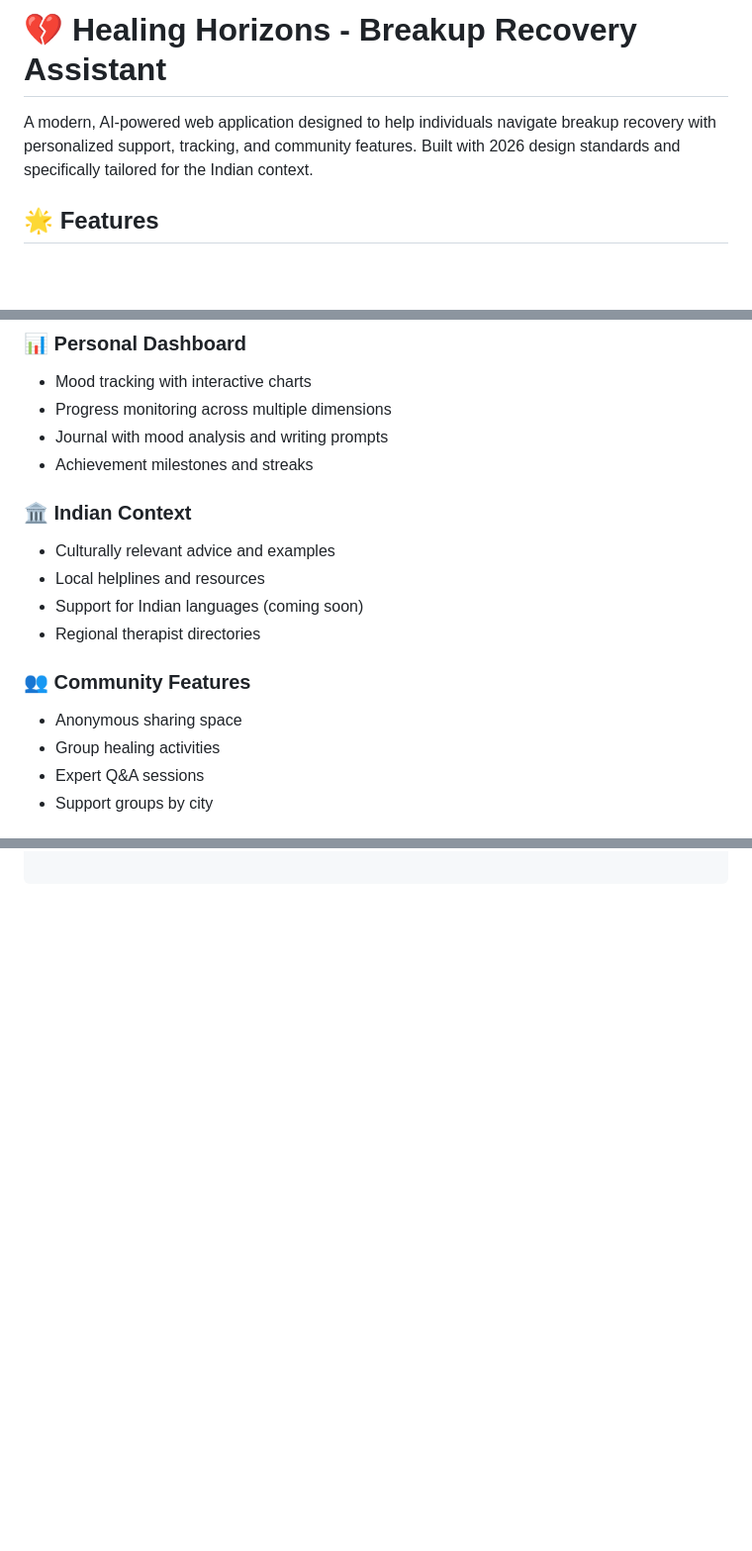
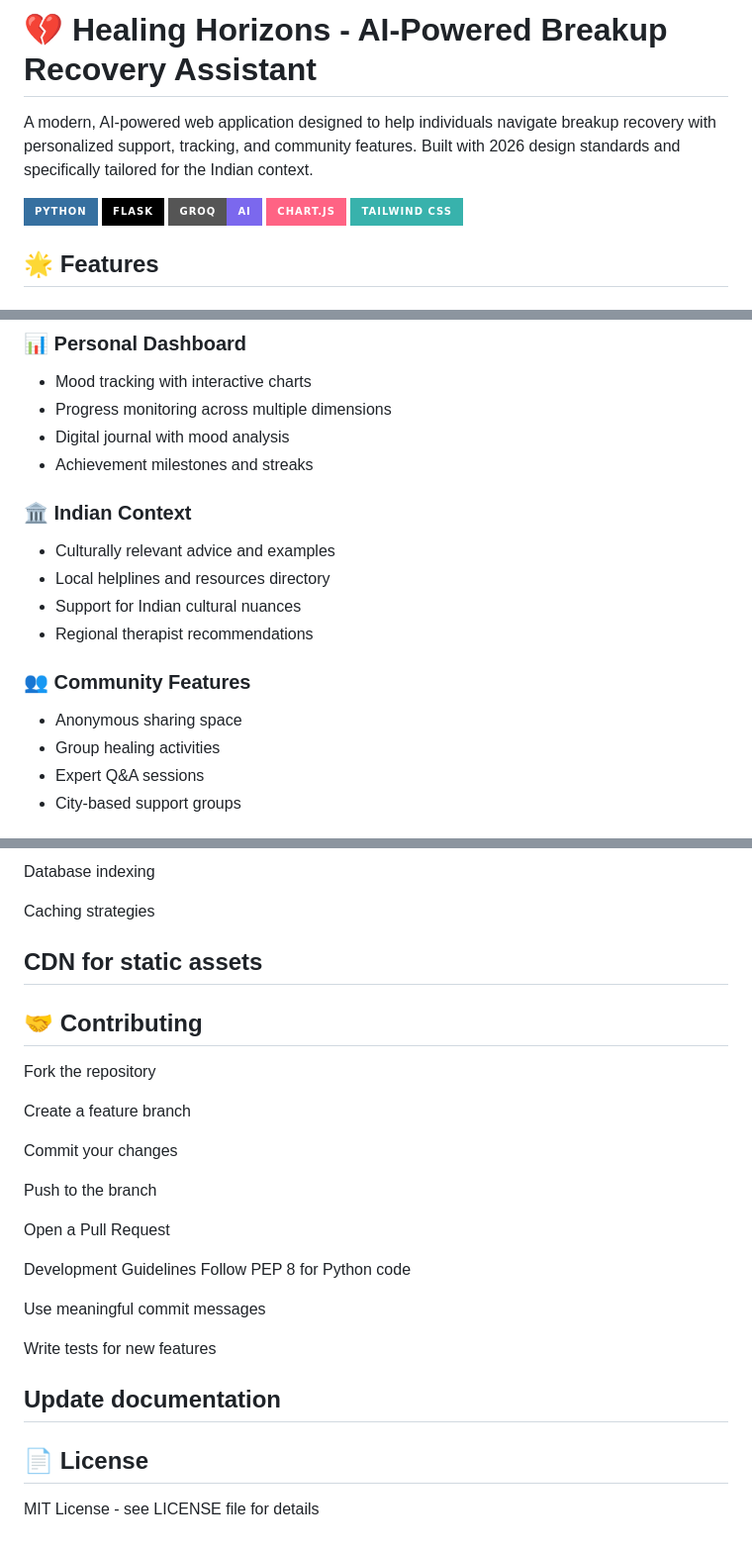
Before and after one commit to Pragyan2004/-Healing_Horizons, a Markdown page: readme.md, 3 parts joined by grey strips. Shown at 99% size. Rendered like a GitHub page; badges without logos; blank space fills up the shorter version.

```diff
--- a/readme.md
+++ b/readme.md
@@ -1,6 +1,12 @@
-# 💔 Healing Horizons - Breakup Recovery Assistant
+# 💔 Healing Horizons - AI-Powered Breakup Recovery Assistant
 
 A modern, AI-powered web application designed to help individuals navigate breakup recovery with personalized support, tracking, and community features. Built with 2026 design standards and specifically tailored for the Indian context.
+
+![Python](https://img.shields.io/badge/python-3670A0?style=for-the-badge&logo=python&logoColor=ffdd54)
+![Flask](https://img.shields.io/badge/Flask-000000?style=for-the-badge&logo=flask&logoColor=white)
+![Groq](https://img.shields.io/badge/Groq-AI-7B68EE?style=for-the-badge)
+![Chart.js](https://img.shields.io/badge/Chart.js-FF6384?style=for-the-badge&logo=chartdotjs&logoColor=white)
+![Tailwind CSS](https://img.shields.io/badge/Tailwind_CSS-38B2AC?style=for-the-badge&logo=tailwind-css&logoColor=white)
 
 ## 🌟 Features
 
@@ -13,18 +19,18 @@ A modern, AI-powered web application designed to help individuals navigate break
 ### 📊 Personal Dashboard
 - Mood tracking with interactive charts
 - Progress monitoring across multiple dimensions
-- Journal with mood analysis and writing prompts
+- Digital journal with mood analysis
 - Achievement milestones and streaks
 
 ### 🏛️ Indian Context
 - Culturally relevant advice and examples
-- Local helplines and resources
-- Support for Indian languages (coming soon)
-- Regional therapist directories
+- Local helplines and resources directory
+- Support for Indian cultural nuances
+- Regional therapist recommendations
 
 ### 👥 Community Features
 - Anonymous sharing space
 - Group healing activities
 - Expert Q&A sessions
-- Support groups by city
+- City-based support groups
 
@@ -192,0 +228,30 @@ cd healing-horizons
+Database indexing
+
+Caching strategies
+
+CDN for static assets
+---
+
+## 🤝 Contributing
+Fork the repository
+
+Create a feature branch
+
+Commit your changes
+
+Push to the branch
+
+Open a Pull Request
+
+Development Guidelines
+Follow PEP 8 for Python code
+
+Use meaningful commit messages
+
+Write tests for new features
+
+Update documentation
+---
+
+## 📄 License
+MIT License - see LICENSE file for details
```
Also changed, not shown: other parts of readme.md (+151 -122 lines).
